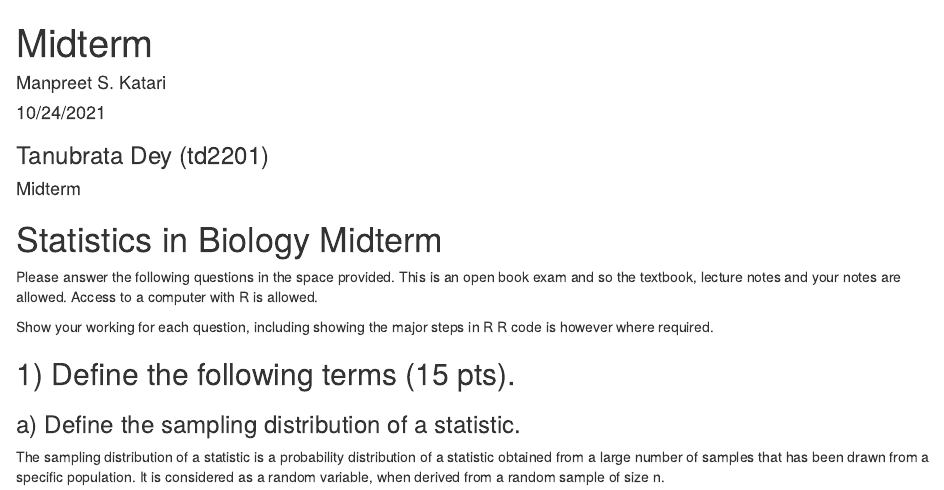
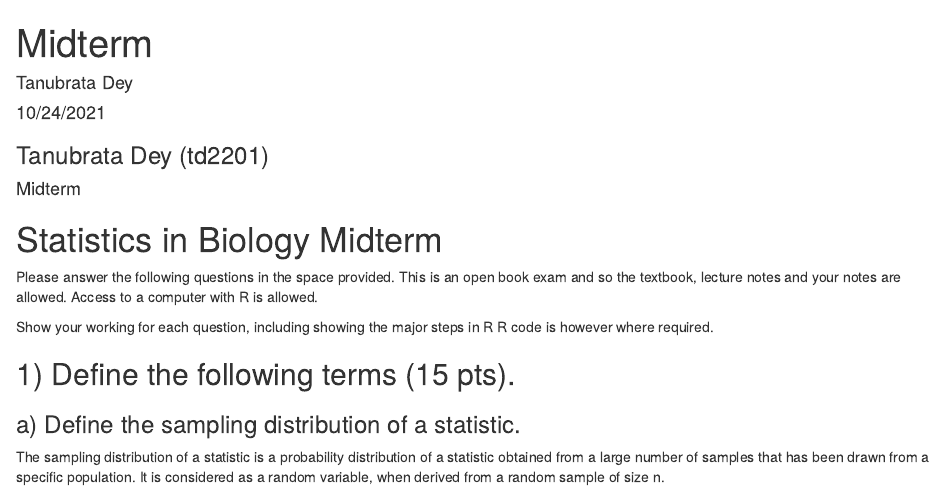
Before and after one commit to tanubrata/Statistics-with-R, an R Markdown document (Midterm/Midterm_td2201.Rmd): the page in a window 1100 px wide, from its top. Rendered offline with R 4.5, knitr and Pandoc, with nearby package versions; some code elsewhere in the file could not run offline.

Commit message:
Update Midterm_td2201.Rmd

```diff
--- a/Midterm/Midterm_td2201.Rmd
+++ b/Midterm/Midterm_td2201.Rmd
@@ -1,6 +1,6 @@
 ---
 title: "Midterm"
-author: "Manpreet S. Katari"
+author: "Tanubrata Dey"
 date: "10/24/2021"
 output: html_document
 ---
```
